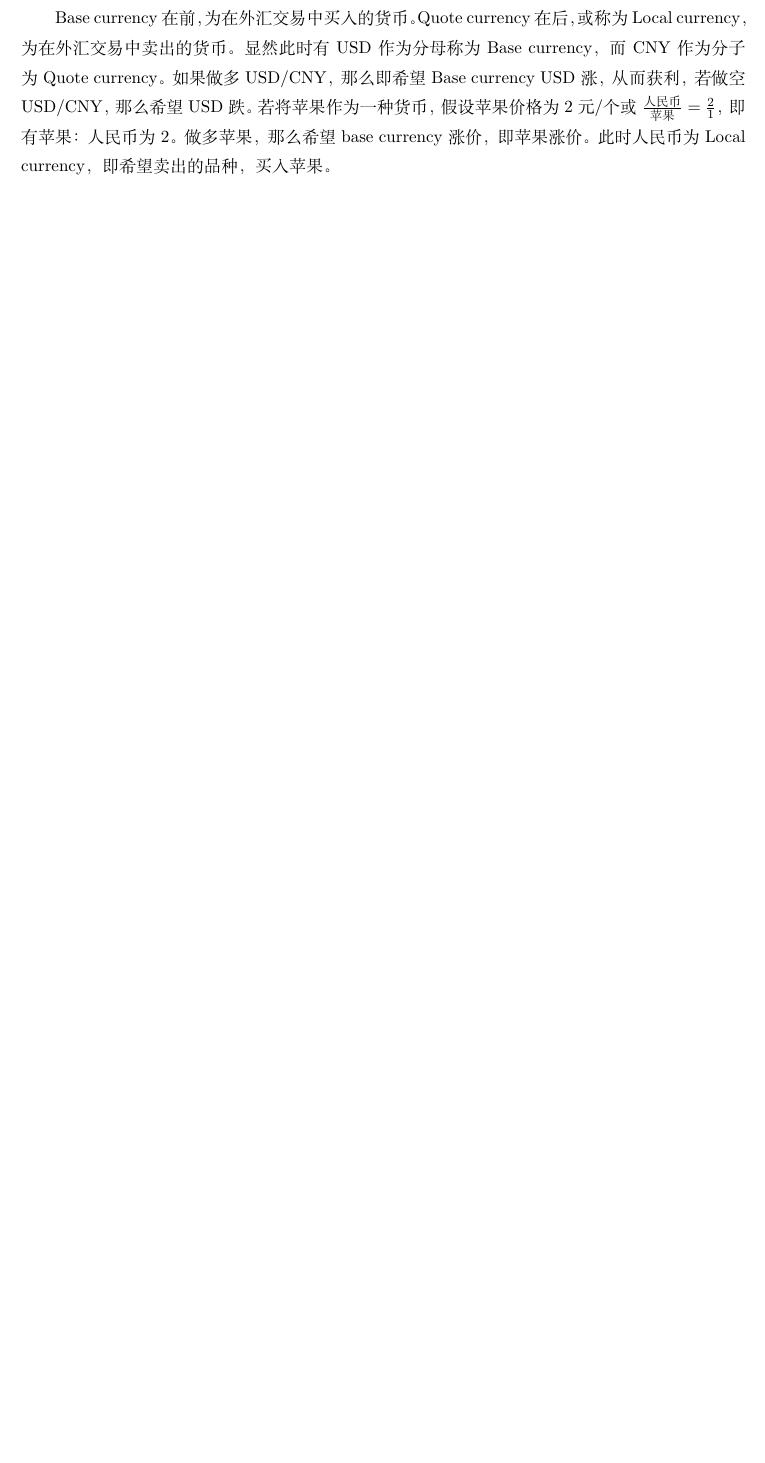
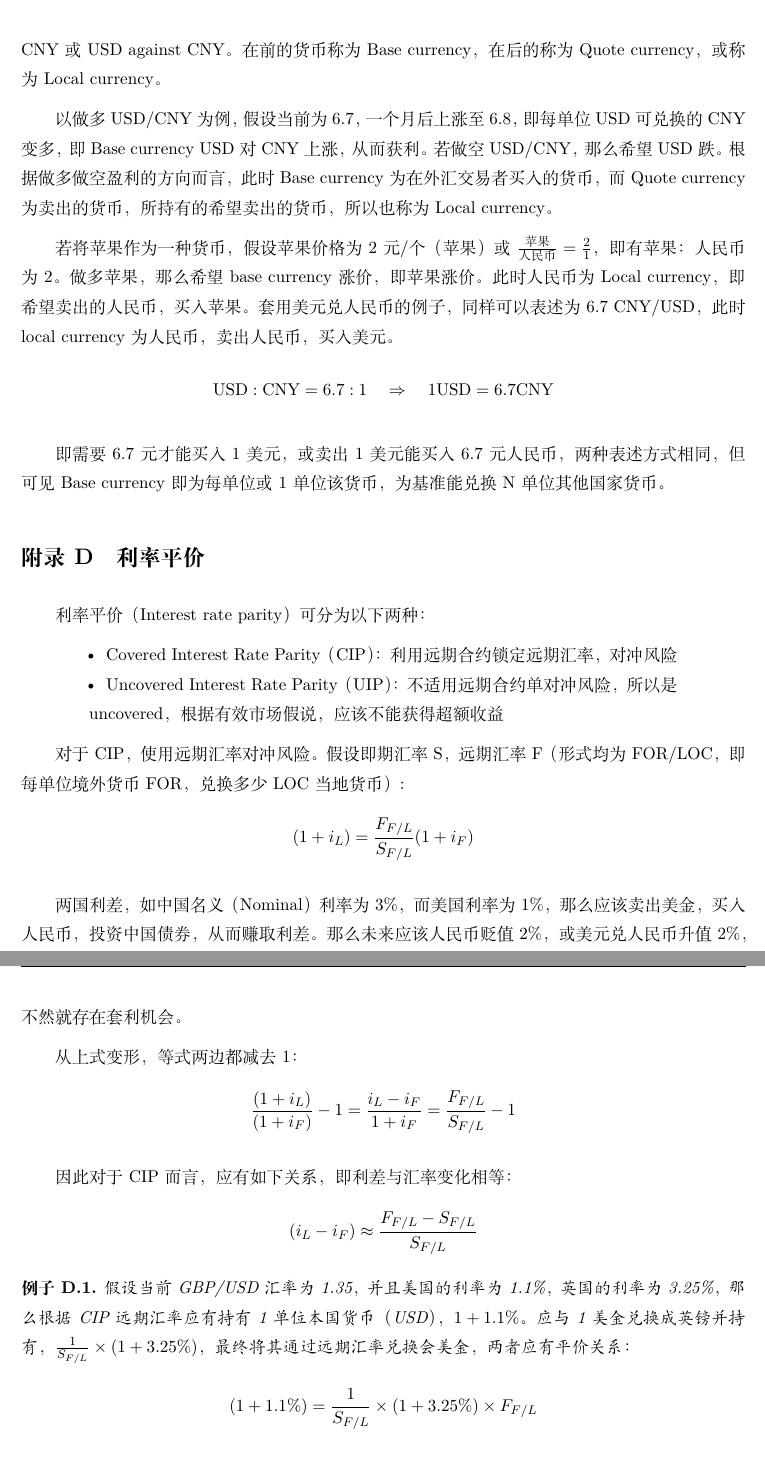
Before and after one commit to danielyang1009/latex-notes, a LaTeX document (mathematical finance/mathematical finance.tex): part of page 114 of 114 before the commit and two parts of pages 114 and 115 of 116 after it, the two joined at a grey line, cut so that both start at the same text, the shorter picture padded with empty space. Compiled offline with XeLaTeX.

Commit message:
update interest rate parity

```diff
--- a/mathematical finance/mathematical finance.tex
+++ b/mathematical finance/mathematical finance.tex
@@ -3186 +3181,41 @@ USD/JPY约为136，即1美元兑换136日元。USD/CNY约为6.7，即美元兑
-Base currency在前，为在外汇交易中买入的货币。Quote currency在后，或称为Local currency，为在外汇交易中卖出的货币。显然此时有USD作为分母称为Base currency，而CNY作为分子为Quote currency。如果做多USD/CNY，那么即希望Base currency USD涨，从而获利，若做空USD/CNY，那么希望USD跌。若将苹果作为一种货币，假设苹果价格为2元/个或$\frac{\text{人民币}}{\text{苹果}}= \frac{2}{1}$，即有苹果：人民币为2。做多苹果，那么希望base currency涨价，即苹果涨价。此时人民币为Local currency，即希望卖出的品种，买入苹果。
+USD/JPY约为136，即1美元兑换136日元。USD/CNY约为6.7，即美元兑人民币为6.7，从字面理解即1美金，兑换6.7人民币。也经常表示为USDCNY或USD：CNY，称为USD to CNY或USD against CNY。在前的货币称为Base currency，在后的称为Quote currency，或称为Local currency。
+
+以做多USD/CNY为例，假设当前为6.7，一个月后上涨至6.8，即每单位USD可兑换的CNY变多，即Base currency USD对CNY上涨，从而获利。若做空USD/CNY，那么希望USD跌。根据做多做空盈利的方向而言，此时Base currency为在外汇交易者买入的货币，而Quote currency为卖出的货币，所持有的希望卖出的货币，所以也称为Local currency。
+
+若将苹果作为一种货币，假设苹果价格为2元/个（苹果）或$\frac{\text{苹果}}{\text{人民币}}= \frac{2}{1}$，即有苹果：人民币为2。做多苹果，那么希望base currency涨价，即苹果涨价。此时人民币为Local currency，即希望卖出的人民币，买入苹果。套用美元兑人民币的例子，同样可以表述为6.7 CNY/USD，此时local currency为人民币，卖出人民币，买入美元。
+\begin{equation*}
+    \text{USD} : \text{CNY} = 6.7:1 \quad \Rightarrow \quad 1 \text{USD} = 6.7 \text{CNY}
+\end{equation*}
+
+即需要6.7元才能买入1美元，或卖出1美元能买入6.7元人民币，两种表述方式相同，但可见Base currency即为每单位或1单位该货币，为基准能兑换N单位其他国家货币。
+
+\section{利率平价}
+
+利率平价（Interest rate parity）可分为以下两种：
+\begin{itemize}
+    \item Covered Interest Rate Parity（CIP）：利用远期合约锁定远期汇率，对冲风险
+    \item Uncovered Interest Rate Parity（UIP）：不适用远期合约单对冲风险，所以是uncovered，根据有效市场假说，应该不能获得超额收益
+\end{itemize}
+
+对于CIP，使用远期汇率对冲风险。假设即期汇率S，远期汇率F（形式均为FOR/LOC，即每单位境外货币FOR，兑换多少LOC当地货币）:
+\begin{equation*}
+    (1 + i_{L}) = \frac{F_{F/L}}{S_{F/L}} (1+ i_{F})
+\end{equation*}
+
+两国利差，如中国名义（Nominal）利率为3\%，而美国利率为1\%，那么应该卖出美金，买入人民币，投资中国债券，从而赚取利差。那么未来应该人民币贬值2\%，或美元兑人民币升值2\%，不然就存在套利机会。
+
+从上式变形，等式两边都减去1：
+\begin{equation*}
+    \frac{(1 + i_{L})}{(1+ i_{F})} - 1 = \frac{i_L-i_F}{1+i_F} = \frac{F_{F/L}}{S_{F/L}} - 1 \\
+\end{equation*}
+
+因此对于CIP而言，应有如下关系，即利差与汇率变化相等：
+\begin{equation*}
+    (i_{L}-i_{F}) \approx \frac{F_{F/L}-S_{F/L}}{S_{F/L}}
+\end{equation*}
+
+\begin{example}
+    假设当前GBP/USD汇率为1.35，并且美国的利率为1.1\%，英国的利率为3.25\%，那么根据CIP远期汇率应有持有1单位本国货币（USD），$1+1.1\%$。应与1美金兑换成英镑并持有，$\tfrac{1}{S_{F/L}} \times (1+3.25\%)$，最终将其通过远期汇率兑换会美金，两者应有平价关系：
+    \begin{equation*}
+        (1+1.1\%) = \frac{1}{S_{F/L}} \times (1+3.25\%) \times F_{F/L}
+    \end{equation*}
```
Also changed, not shown: mathematical finance/mathematical finance.pdf, mathematical finance/mathematical finance.tex (35 more changed lines).
